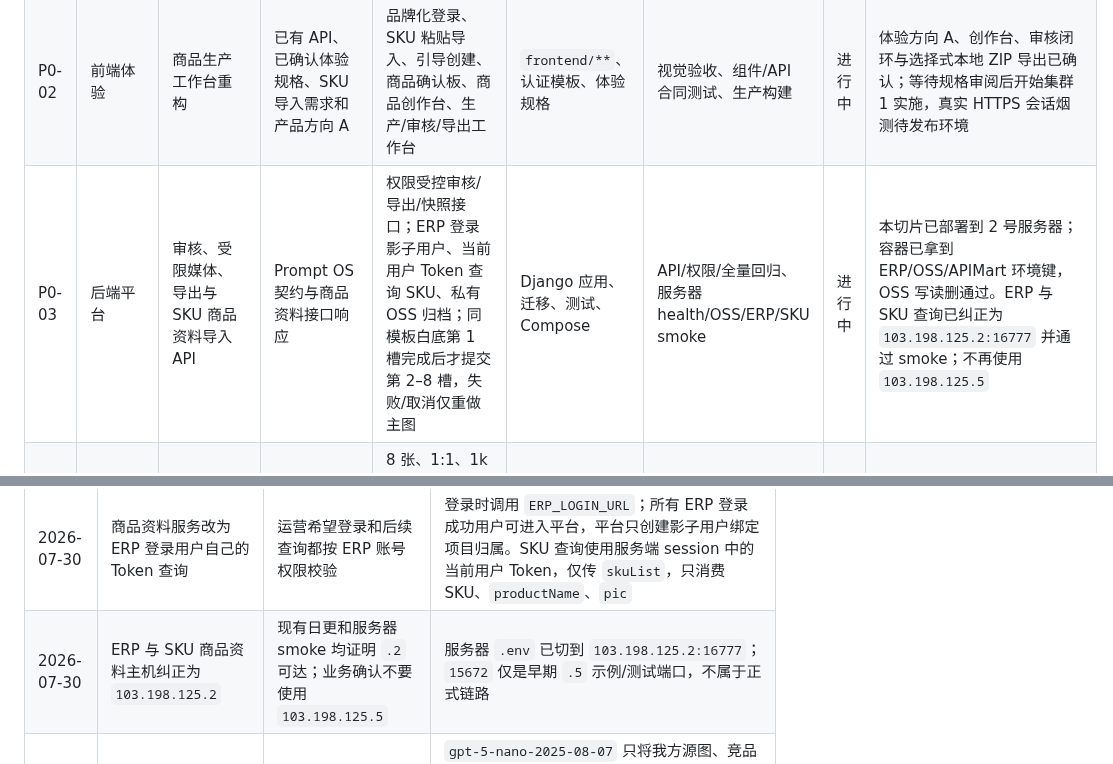
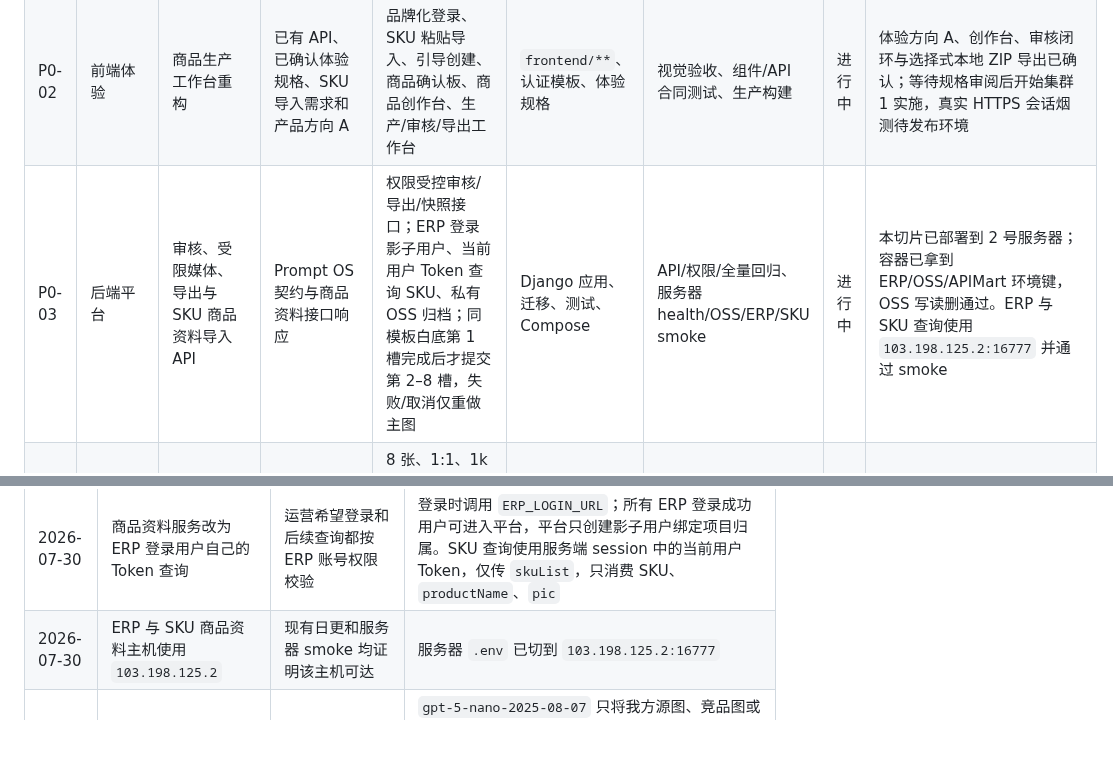
Before and after one commit to yuanZhang7777777/picturesGeneratePlatform, a Markdown page: docs/project/STATUS.md, 2 parts joined by grey strips. Rendered like a GitHub page; blank space fills up the shorter version.

Commit message:
docs: remove obsolete ERP test port references

```diff
--- a/docs/project/STATUS.md
+++ b/docs/project/STATUS.md
@@ -29,7 +29,7 @@
 | C0-04 | 主 Agent | 确认前端技术栈 | 交互/性能目标 | React + TypeScript + Vite、TanStack Query、dnd-kit 与同源 Django API | 前端架构文档 | 架构审阅 | 已完成 | 无 |
 | P0-01 | 产品与 Prompt OS | 结构化 Prompt、事实与身份锁 | 产品方案、已发布模板 | 模型/编译器契约；竞品只形成 Style DNA，不作生成参考 | 模型、服务、迁移、测试 | Prompt OS 与全量后端回归 | 已完成 | 规则和模板按站点持续发布 |
 | P0-02 | 前端体验 | 商品生产工作台重构 | 已有 API、已确认体验规格、SKU 导入需求和产品方向 A | 品牌化登录、SKU 粘贴导入、引导创建、商品确认板、商品创作台、生产/审核/导出工作台 | `frontend/**`、认证模板、体验规格 | 视觉验收、组件/API 合同测试、生产构建 | 进行中 | 体验方向 A、创作台、审核闭环与选择式本地 ZIP 导出已确认；等待规格审阅后开始集群 1 实施，真实 HTTPS 会话烟测待发布环境 |
-| P0-03 | 后端平台 | 审核、受限媒体、导出与 SKU 商品资料导入 API | Prompt OS 契约与商品资料接口响应 | 权限受控审核/导出/快照接口；ERP 登录影子用户、当前用户 Token 查询 SKU、私有 OSS 归档；同模板白底第 1 槽完成后才提交第 2–8 槽，失败/取消仅重做主图 | Django 应用、迁移、测试、Compose | API/权限/全量回归、服务器 health/OSS/ERP/SKU smoke | 进行中 | 本切片已部署到 2 号服务器；容器已拿到 ERP/OSS/APIMart 环境键，OSS 写读删通过。ERP 与 SKU 查询已纠正为 `103.198.125.2:16777` 并通过 smoke；不再使用 `103.198.125.5` |
+| P0-03 | 后端平台 | 审核、受限媒体、导出与 SKU 商品资料导入 API | Prompt OS 契约与商品资料接口响应 | 权限受控审核/导出/快照接口；ERP 登录影子用户、当前用户 Token 查询 SKU、私有 OSS 归档；同模板白底第 1 槽完成后才提交第 2–8 槽，失败/取消仅重做主图 | Django 应用、迁移、测试、Compose | API/权限/全量回归、服务器 health/OSS/ERP/SKU smoke | 进行中 | 本切片已部署到 2 号服务器；容器已拿到 ERP/OSS/APIMart 环境键，OSS 写读删通过。ERP 与 SKU 查询使用 `103.198.125.2:16777` 并通过 smoke |
 | P0-04 | 平台规则/合规 | 独立 `template-seed` 规则/模板种子 | 官方来源、站点范围和管理员发布标准 | 8 张、1:1、1k 默认套图；Shopee/TikTok 种子与来源登记册；TikTok 主图和带文字辅助图分槽审核 | 规则文档、种子数据 | 来源/版本人工复核 | 进行中 | 正在按站点整理官方规则，发布仅限管理员刘学城 |
 | P0-05 | QA/发布 | 假模式发布门禁与运维收口 | Compose、Caddy、现有测试 | 同源静态部署、运行手册、验证证据 | `docker/**`、Compose、环境模板、运行文档 | Compose 静态解析、服务器构建、health/OSS smoke | 进行中 | 2 号服务器 Docker Compose 构建和 `/health/ready` 通过；HTTP 临时入口仍非正式 HTTPS 发布 |
 | P0-06 | 主 Agent + 平台/QA | APIMart 真实契约与费用门禁 | APIMart 中文文档、公开测试图、精确目标模型 | 三模型的真实包络适配、结构化输出、异步任务恢复与质量基准证据 | 视觉/Prompt/图像适配器、测试、运行文档 | 公开图契约、标注基准集、失败语义、任务轮询与费用记录 | 进行中 | APIMart Base URL 已按官方 `https://api.apimart.ai/v1` 兼容并写入服务器 Secret；服务器到 `api.apimart.ai:443` 连接超时，真实 smoke 暂未通过。需修复 2 号服务器到 APIMart 的出站网络后再做付费契约 |
@@ -57,7 +57,7 @@
 | 2026-07-29 | SKU 是一等导入入口，图片上传保留为补充来源 | 运营已有商品资料系统，输入 SKU 即可取得商品名与产品图 | 服务端只消费输入 SKU、响应中的 `productName` 与 `pic`；SKU 保留为审计/重导入键，销售、库存、成本等字段不进入平台或 Prompt |
 | 2026-07-29 | TXT 与 SKU 导入的文本框都是“种子风格提示词” | 普通运营不应编写完整生产 Prompt | 有内容时作为项目级风格偏好；为空时由营销图 Prompt 节点生成风格方案，仍不得虚构商品事实 |
 | 2026-07-30 | 商品资料服务改为 ERP 登录用户自己的 Token 查询 | 运营希望登录和后续查询都按 ERP 账号权限校验 | 登录时调用 `ERP_LOGIN_URL`；所有 ERP 登录成功用户可进入平台，平台只创建影子用户绑定项目归属。SKU 查询使用服务端 session 中的当前用户 Token，仅传 `skuList`，只消费 SKU、`productName`、`pic` |
-| 2026-07-30 | ERP 与 SKU 商品资料主机纠正为 `103.198.125.2` | 现有日更和服务器 smoke 均证明 `.2` 可达；业务确认不要使用 `103.198.125.5` | 服务器 `.env` 已切到 `103.198.125.2:16777`；`15672` 仅是早期 `.5` 示例/测试端口，不属于正式链路 |
+| 2026-07-30 | ERP 与 SKU 商品资料主机使用 `103.198.125.2` | 现有日更和服务器 smoke 均证明该主机可达 | 服务器 `.env` 已切到 `103.198.125.2:16777` |
 | 2026-07-29 | Prompt OS 固定使用 APIMart 的 DeepSeek V4 Pro、GPT-5 Nano 视觉观察器与 GPT Image 2 | 让自动视觉理解可用，同时隔离竞品素材与生成链路 | `gpt-5-nano-2025-08-07` 只将我方源图、竞品图或生成候选图变为 Schema 校验的视觉事实包；`deepseek-v4-pro` 处理所有文本语义节点和结构化 Prompt；`gpt-image-2` 只生成/修订图片。竞品原图只到视觉观察器，绝不进入 DeepSeek、GPT Image 2、生产 Prompt、生成任务或导出。P0 必须以 APIMart 中文文档和账户验证三个精确模型 ID，失败时阻断而不降级 |
 | 2026-07-29 | APIMart 视觉观察器首次真实契约成功，不等于质量通过 | 区分“接口可调用”与“商品视觉事实可靠” | 使用公开测试图的两次最小付费调用确认 `gpt-5-nano-2025-08-07`、`input_image` 和严格 JSON 路径可用；下一步须以带人工标注的商品基准集衡量事实准确率，未通过前不得作为自动审核结论 |
 | 2026-07-29 | 首个实现切片只交付“SKU → 商品卡 → 8 槽计划 → 预检”的可演示闭环 | 先解决真实入口与确认生成前的事实完整性，避免并行改 Prompt Worker、审核和导出造成迁移冲突 | 不在首切片改真实生图提交、竞品 Style DNA、审核圈选或选择式导出；白底第 1 槽仍是模板中的硬前置。默认采用新模板版本，不改写已有项目的 4 槽快照 |
```
Also changed, not shown: docs/runbook.md (+1 -1 lines).
